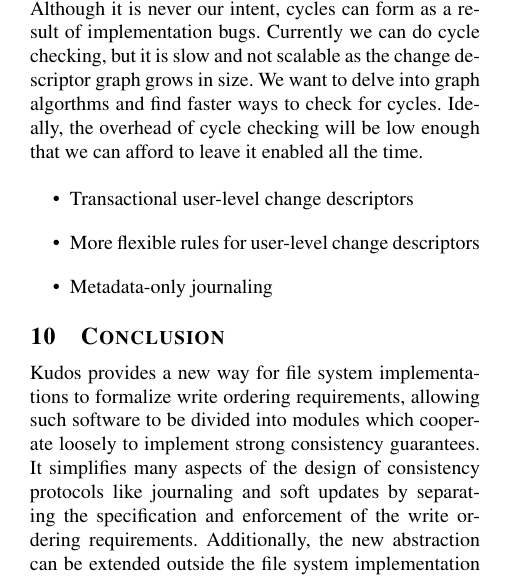
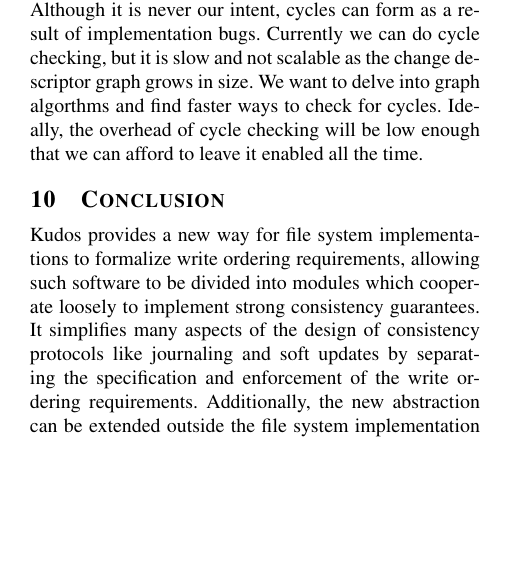
Before and after one commit to ucla-readable/fstitch-doc, a LaTeX paper (osdi/paper.tex, which reads osdi/discussion.tex): part of one column of page 13 of 15, cut so that both start at the same text, the shorter picture padded with empty space. Compiled offline with pdfLaTeX.

Commit message:
r2473: bye bye bullets

```diff
--- a/osdi/discussion.tex
+++ b/osdi/discussion.tex
@@ -97,9 +97,3 @@
 into graph algorthms and find faster ways to check for cycles. Ideally, the
 overhead of cycle checking will be low enough that we can afford to leave it
 enabled all the time.
-
-\begin{itemize}
-\item Transactional user-level \chdescs
-\item More flexible rules for user-level \chdescs
-\item Metadata-only journaling
-\end{itemize}
```
